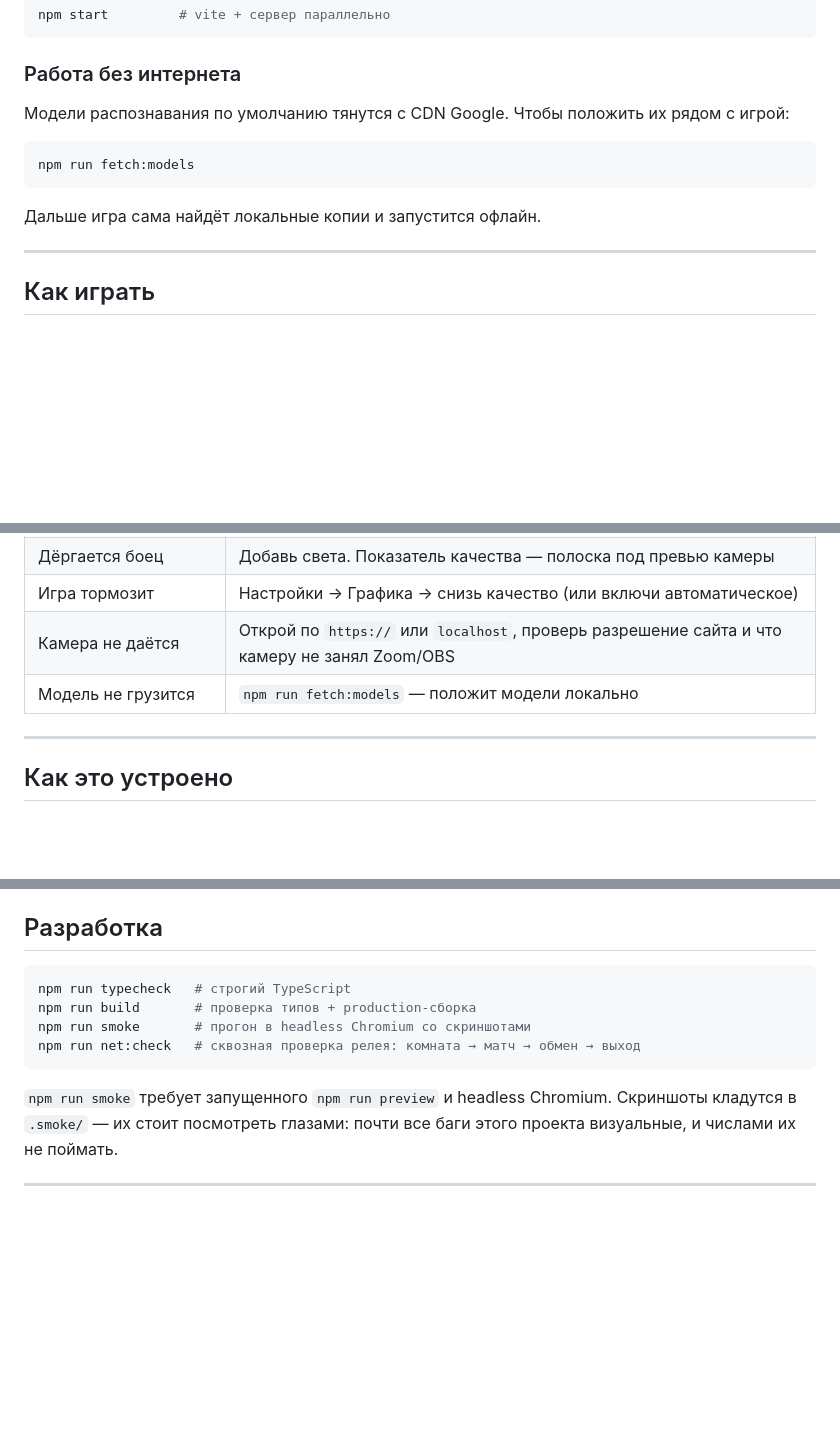
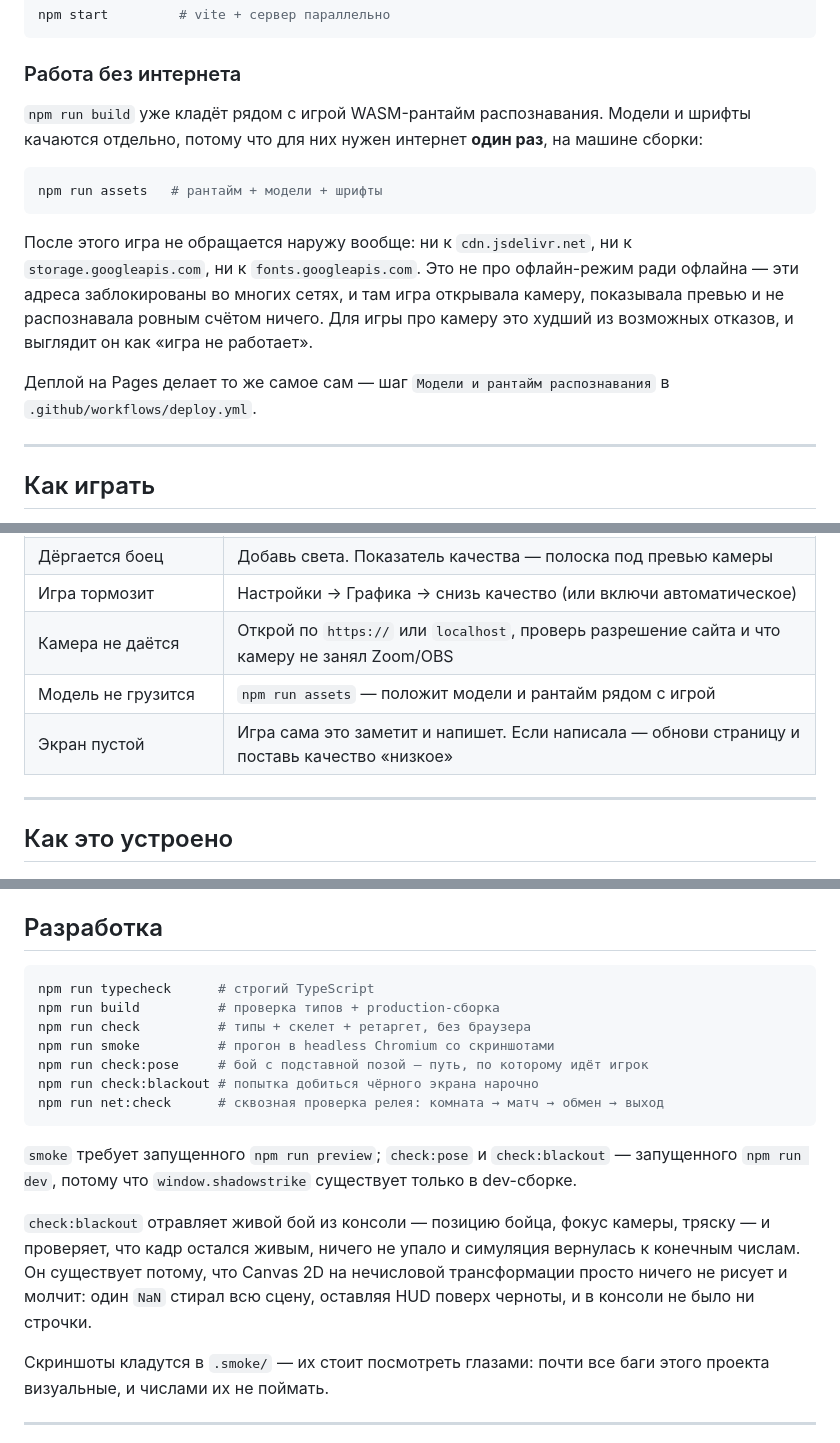
Before and after one commit to diawx-6669/fight, a Markdown page: README.md, 3 parts joined by grey strips. GitHub-like rendering; blank space fills up the shorter version.

Commit message:
docs: how to build a copy that never phones a CDN, and how to test for black
Co-Authored-By: Claude Opus 5 <noreply@anthropic.com>
Claude-Session: https://claude.ai/code/session_01JZttJwV8J5QKQ9rKTqsRFE

````diff
--- a/README.md
+++ b/README.md
@@ -55,14 +55,22 @@ npm start         # vite + сервер параллельно
 
 ### Работа без интернета
 
-Модели распознавания по умолчанию тянутся с CDN Google. Чтобы положить их рядом
-с игрой:
+`npm run build` уже кладёт рядом с игрой WASM-рантайм распознавания. Модели и
+шрифты качаются отдельно, потому что для них нужен интернет **один раз**, на
+машине сборки:
 
 ```bash
-npm run fetch:models
+npm run assets   # рантайм + модели + шрифты
 ```
 
-Дальше игра сама найдёт локальные копии и запустится офлайн.
+После этого игра не обращается наружу вообще: ни к `cdn.jsdelivr.net`, ни к
+`storage.googleapis.com`, ни к `fonts.googleapis.com`. Это не про офлайн-режим
+ради офлайна — эти адреса заблокированы во многих сетях, и там игра открывала
+камеру, показывала превью и не распознавала ровным счётом ничего. Для игры про
+камеру это худший из возможных отказов, и выглядит он как «игра не работает».
+
+Деплой на Pages делает то же самое сам — шаг `Модели и рантайм распознавания` в
+`.github/workflows/deploy.yml`.
 
 ---
 
@@ -105,7 +113,8 @@ npm run fetch:models
 | Дёргается боец | Добавь света. Показатель качества — полоска под превью камеры |
 | Игра тормозит | Настройки → Графика → снизь качество (или включи автоматическое) |
 | Камера не даётся | Открой по `https://` или `localhost`, проверь разрешение сайта и что камеру не занял Zoom/OBS |
-| Модель не грузится | `npm run fetch:models` — положит модели локально |
+| Модель не грузится | `npm run assets` — положит модели и рантайм рядом с игрой |
+| Экран пустой | Игра сама это заметит и напишет. Если написала — обнови страницу и поставь качество «низкое» |
 
 ---
 
@@ -178,13 +187,25 @@ WebSocket-релей. Подними `npm run server` на любом хосте
 ## Разработка
 
 ```bash
-npm run typecheck   # строгий TypeScript
-npm run build       # проверка типов + production-сборка
-npm run smoke       # прогон в headless Chromium со скриншотами
-npm run net:check   # сквозная проверка релея: комната → матч → обмен → выход
+npm run typecheck      # строгий TypeScript
+npm run build          # проверка типов + production-сборка
+npm run check          # типы + скелет + ретаргет, без браузера
+npm run smoke          # прогон в headless Chromium со скриншотами
+npm run check:pose     # бой с подставной позой — путь, по которому идёт игрок
+npm run check:blackout # попытка добиться чёрного экрана нарочно
+npm run net:check      # сквозная проверка релея: комната → матч → обмен → выход
 ```
 
-`npm run smoke` требует запущенного `npm run preview` и headless Chromium.
+`smoke` требует запущенного `npm run preview`; `check:pose` и `check:blackout`
+— запущенного `npm run dev`, потому что `window.shadowstrike` существует только
+в dev-сборке.
+
+`check:blackout` отравляет живой бой из консоли — позицию бойца, фокус камеры,
+тряску — и проверяет, что кадр остался живым, ничего не упало и симуляция
+вернулась к конечным числам. Он существует потому, что Canvas 2D на нечисловой
+трансформации просто ничего не рисует и молчит: один `NaN` стирал всю сцену,
+оставляя HUD поверх черноты, и в консоли не было ни строчки.
+
 Скриншоты кладутся в `.smoke/` — их стоит посмотреть глазами: почти все баги
 этого проекта визуальные, и числами их не поймать.
 
````
